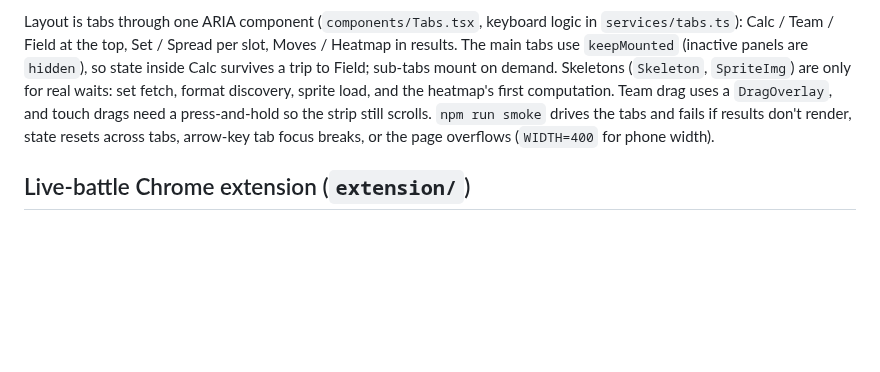
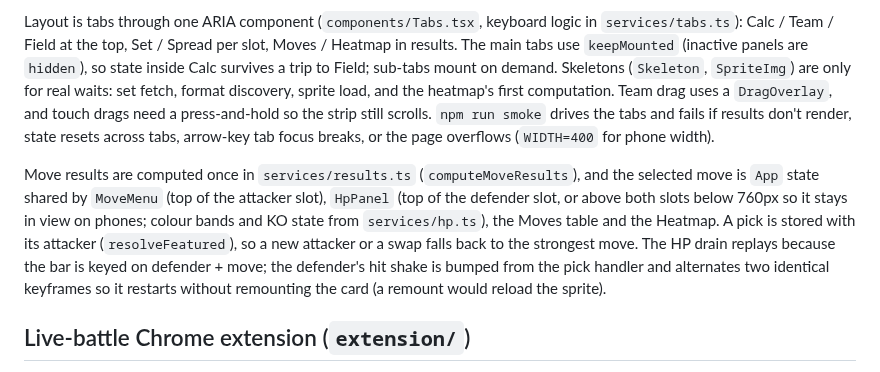
Before and after one commit to huydamm/PokemonVGC-Calculator, a Markdown page: CLAUDE.md, the part around the change. Rendered like a GitHub page; blank space fills up the shorter version.

```diff
--- a/CLAUDE.md
+++ b/CLAUDE.md
@@ -89,6 +89,16 @@ and touch drags need a press-and-hold so the strip still scrolls. `npm run smoke
 drives the tabs and fails if results don't render, state resets across tabs,
 arrow-key tab focus breaks, or the page overflows (`WIDTH=400` for phone width).
 
+Move results are computed once in `services/results.ts` (`computeMoveResults`), and
+the selected move is `App` state shared by `MoveMenu` (top of the attacker slot),
+`HpPanel` (top of the defender slot, or above both slots below 760px so it stays in
+view on phones; colour bands and KO state from `services/hp.ts`), the Moves table and
+the Heatmap. A pick is stored with its attacker (`resolveFeatured`), so a new attacker
+or a swap falls back to the strongest move. The HP drain replays because the bar is
+keyed on defender + move; the defender's hit shake is bumped from the pick handler and
+alternates two identical keyframes so it restarts without remounting the card (a
+remount would reload the sprite).
+
 ## Live-battle Chrome extension (`extension/`)
 
 An MV3 overlay that reads a live `play.pokemonshowdown.com` battle and shows
```
Also changed, not shown: README.md (+7 -3 lines), docs/screenshot.png, 1 other file.
